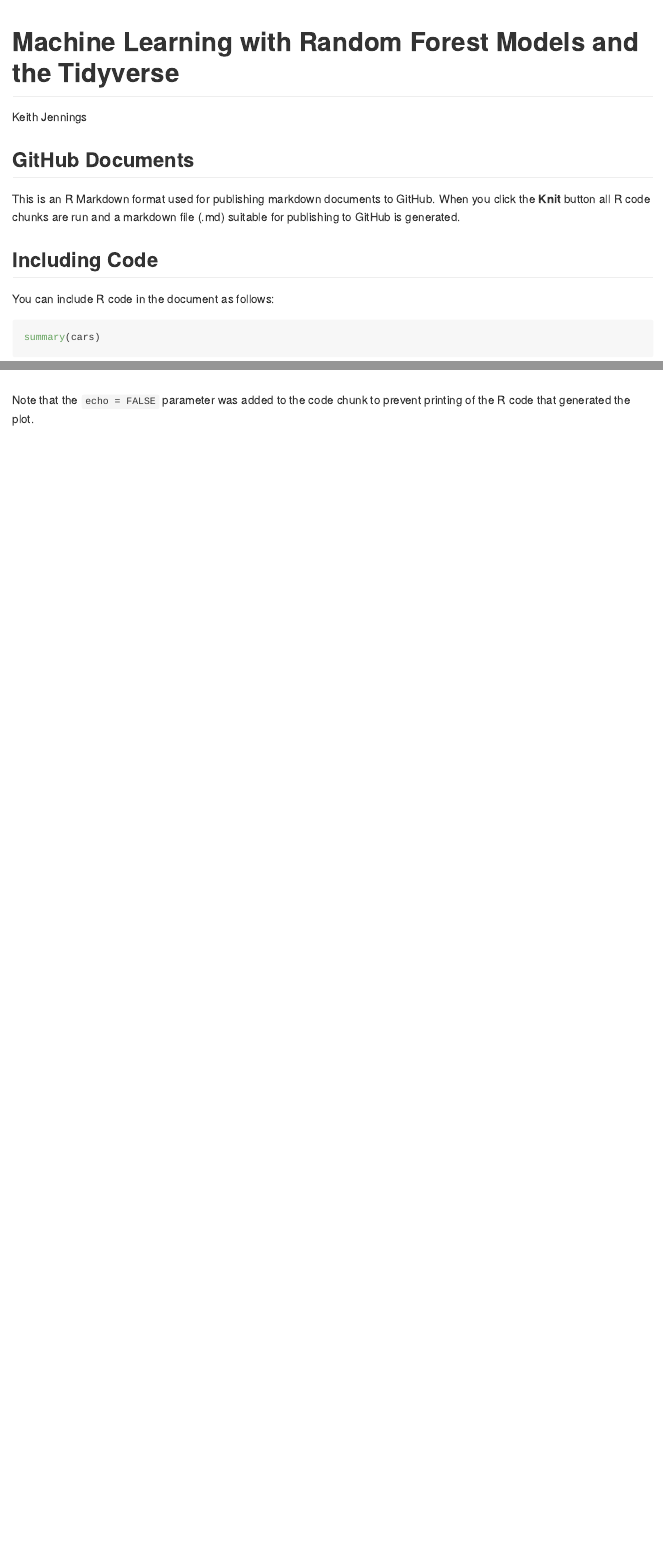
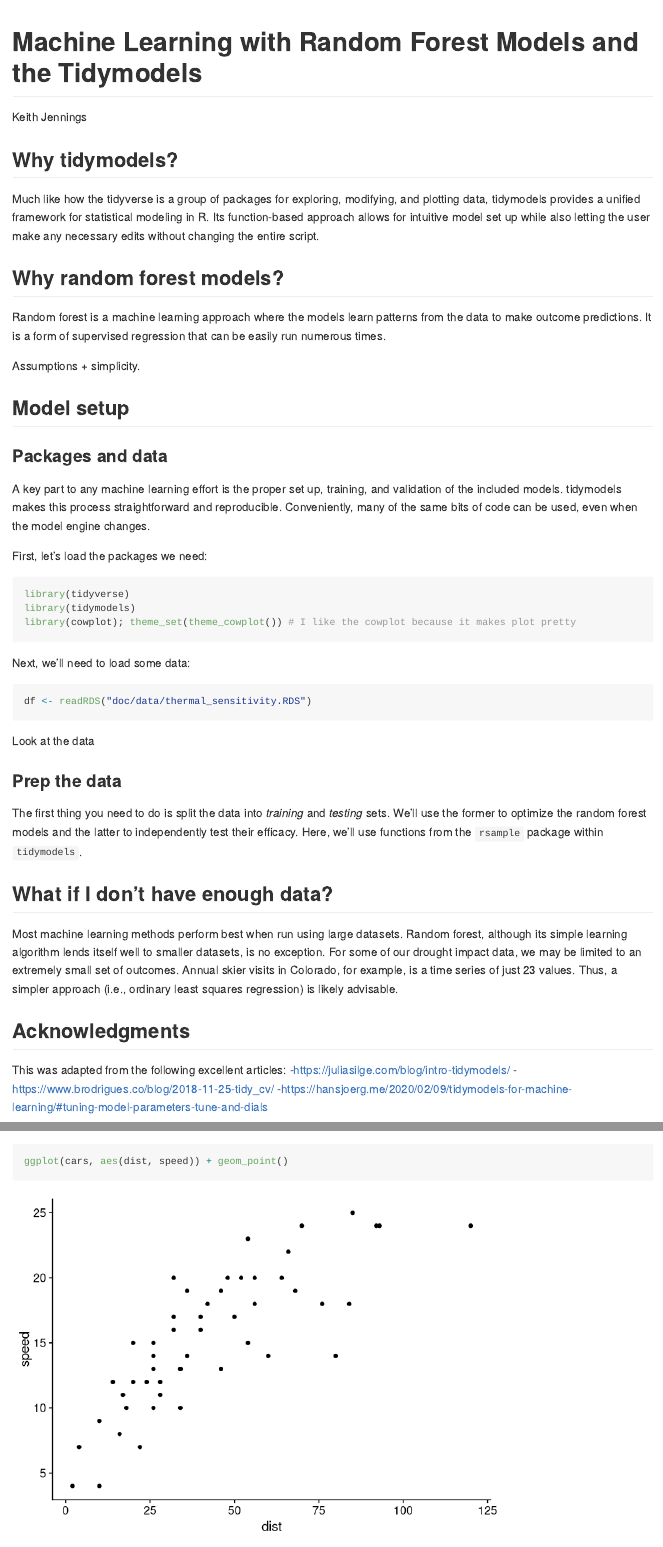
Before and after one commit to SnowHydrology/drought_ML, an R Markdown document (doc/ml_with_random_forest.Rmd): the page in a window 1100 px wide, from its top, and a second part further down, joined at a grey line. Rendered offline with R 4.5, knitr and Pandoc, with nearby package versions.

Commit message:
updating code and data location

````diff
--- a/doc/ml_with_random_forest.Rmd
+++ b/doc/ml_with_random_forest.Rmd
@@ -1,5 +1,5 @@
 ---
-title: "Machine Learning with Random Forest Models and the Tidyverse"
+title: "Machine Learning with Random Forest Models and the Tidymodels"
 author: "Keith Jennings"
 output: github_document
 ---
@@ -8,10 +8,49 @@ output: github_document
 knitr::opts_chunk$set(echo = TRUE)
 ```
 
-## GitHub Documents
+## Why tidymodels?
 
-This is an R Markdown format used for publishing markdown documents to GitHub. When you click the **Knit** button all R code chunks are run and a markdown file (.md) suitable for publishing to GitHub is generated.
+Much like how the tidyverse is a group of packages for exploring, modifying, and plotting data, tidymodels provides a unified framework for statistical modeling in R. Its function-based approach allows for intuitive model set up while also letting the user make any necessary edits without changing the entire script.
 
-## Including Code
+## Why random forest models?
 
-You can include R code in the document as follows:
+Random forest is a machine learning approach where the models learn patterns from the data to make outcome predictions. It is a form of supervised regression that can be easily run numerous times.
+
+Assumptions + simplicity.
+
+## Model setup
+
+### Packages and data
+A key part to any machine learning effort is the proper set up, training, and validation of the included models. tidymodels makes this process straightforward and reproducible. Conveniently, many of the same bits of code can be used, even when the model engine changes.
+
+First, let's load the packages we need:
+
+```{r message = FALSE}
+library(tidyverse)
+library(tidymodels)
+library(cowplot); theme_set(theme_cowplot()) # I like the cowplot because it makes plot pretty
+```
+
+Next, we'll need to load some data:
+
+```{r}
+df <- readRDS("doc/data/thermal_sensitivity.RDS")
+```
+
+Look at the data
+
+### Prep the data
+The first thing you need to do is split the data into *training* and *testing* sets. We'll use the former to optimize the random forest models and the latter to independently test their efficacy. Here, we'll use functions from the `rsample` package within `tidymodels`.
+
+```{r}
+
+```
+
+## What if I don't have enough data?
+
+Most machine learning methods perform best when run using large datasets. Random forest, although its simple learning algorithm lends itself well to smaller datasets, is no exception. For some of our drought impact data, we may be limited to an extremely small set of outcomes. Annual skier visits in Colorado, for example, is a time series of just 23 values. Thus, a simpler approach (i.e., ordinary least squares regression) is likely advisable.
+
+
+
+## Acknowledgments
+This was adapted from the following excellent articles:
@@ -24,8 +73,8 @@ summary(cars)
 
 You can also embed plots, for example:
 
-```{r pressure, echo=FALSE}
-plot(pressure)
+```{r}
+ggplot(cars, aes(dist, speed)) + geom_point()
 ```
 
 Note that the `echo = FALSE` parameter was added to the code chunk to prevent printing of the R code that generated the plot.
````
Also changed, not shown: doc/data/thermal_sensitivity.RDS (added), doc/ml_with_random_forest.md, doc/ml_with_random_forest_files/figure-gfm/unnamed-chunk-1-1.png (added), doc/ml_with_random_forest_files/figure-gfm/unnamed-chunk-2-1.png (added), doc/ml_with_random_forest_files/figure-gfm/unnamed-chunk-3-1.png (added), doc/ml_with_random_forest_files/figure-gfm/unnamed-chunk-4-1.png (added), doc/ml_with_random_forest.Rmd (10 more changed lines).
